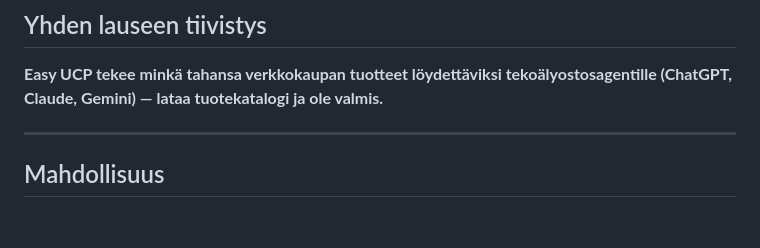
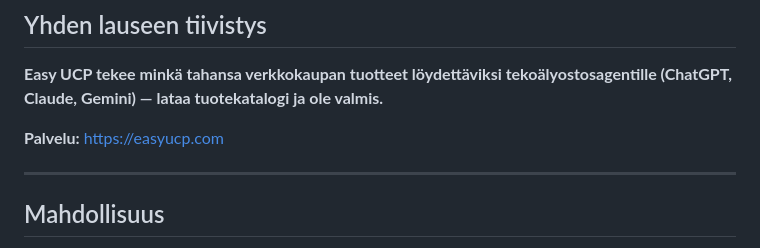
Before and after one commit to jvermasheina/easy-ucp, a Markdown page: docs/mika-pitch.md, the part around the change. Drawn GitHub-style; blank space fills up the shorter version.

Commit message:
docs: update mika-pitch.md
Co-Authored-By: Claude Opus 4.5 <noreply@anthropic.com>

```diff
--- a/docs/mika-pitch.md
+++ b/docs/mika-pitch.md
@@ -3,6 +3,8 @@
 ## Yhden lauseen tiivistys
 
 **Easy UCP tekee minkä tahansa verkkokaupan tuotteet löydettäviksi tekoälyostosagentille (ChatGPT, Claude, Gemini) — lataa tuotekatalogi ja ole valmis.**
+
+**Palvelu:** [https://easyucp.com](https://easyucp.com)
 
 ---
 
```
